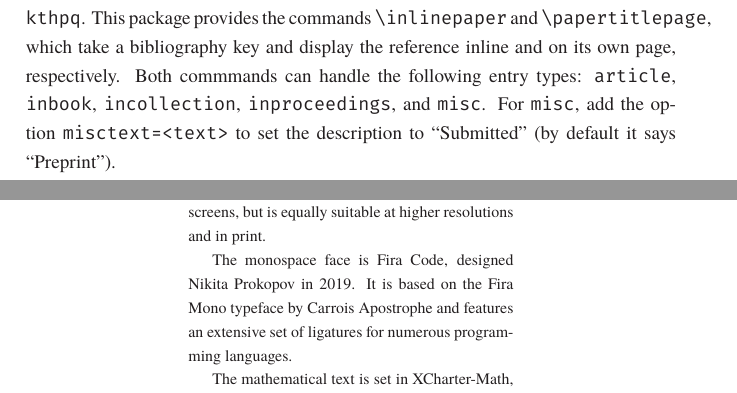
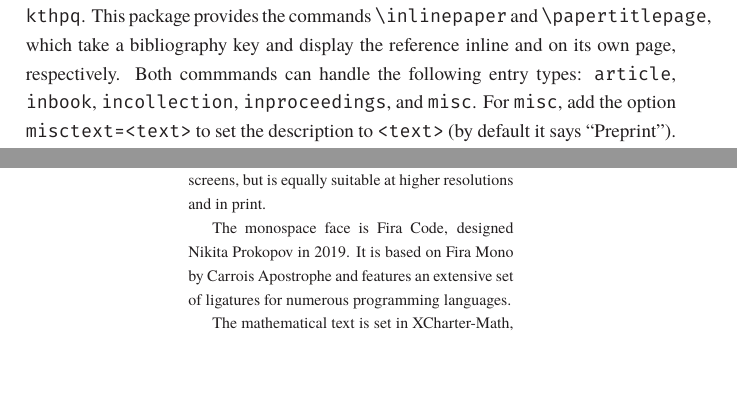
Before and after one commit to th-rtyf-re/kthpq-thesis, a LaTeX thesis (sample.tex): two parts of pages 11 and 49 of 49, joined at a grey line, cut so that both start at the same text. Compiled offline with LuaLaTeX; a missing font is replaced by an installed copy or a similar font.

Commit message:
Small fixes

```diff
--- a/sample.tex
+++ b/sample.tex
@@ -77,7 +77,7 @@ This is optional!
 
 \chapter{List of papers}
 
-The \texttt{kthpq-thesis} class comes with a customized \texttt{biblatex} package, \texttt{biblatex-kthpq}. This package provides the commands \verb|\inlinepaper| and \verb|\papertitlepage|, which take a bibliography key and display the reference inline and on its own page, respectively. Both commmands can handle the following entry types: \texttt{article}, \texttt{inbook}, \texttt{incollection}, \texttt{inproceedings}, and \texttt{misc}. For \texttt{misc}, add the option \texttt{misctext=<text>} to set the description to ``Submitted'' (by default it says ``Preprint'').
+The \texttt{kthpq-thesis} class comes with a customized \texttt{biblatex} package, \texttt{biblatex-kthpq}. This package provides the commands \verb|\inlinepaper| and \verb|\papertitlepage|, which take a bibliography key and display the reference inline and on its own page, respectively. Both commmands can handle the following entry types: \texttt{article}, \texttt{inbook}, \texttt{incollection}, \texttt{inproceedings}, and \texttt{misc}. For \texttt{misc}, add the option \texttt{misctext=<text>} to set the description to \texttt{<text>} (by default it says ``Preprint'').
 
 \inlinepaper{MR2021}
 
@@ -289,7 +289,7 @@ Headings and some short body text are set in Figtree, designed by Eric Kennedy i
 
 The body text face is Georgia, designed by Matthew Carter and hinted by Thomas Rickner in 1993. A serif face in the Scotch Roman style, Georgia was designed to be legible on low-resolution screens, but is equally suitable at higher resolutions and in print.
 
-The monospace face is Fira Code, designed Nikita Prokopov in 2019. It is based on the Fira Mono typeface by Carrois Apostrophe and features an extensive set of ligatures for numerous programming languages.
+The monospace face is Fira Code, designed Nikita Prokopov in 2019. It is based on Fira Mono by Carrois Apostrophe and features an extensive set of ligatures for numerous programming languages.
 
 The mathematical text is set in XCharter-Math, designed and maintained by Daniel Flipo for \TeX. This OpenType math font borrows and derives its symbols from XCharter, designed and maintained by Michael Sharpe and itself derived from Matthew Carter's Bitstream Charter (a predecessor to Georgia), as well as MathDesign by Paul Pichaureau and Fourier-GUTenberg by Michel Bovani.
 
```
